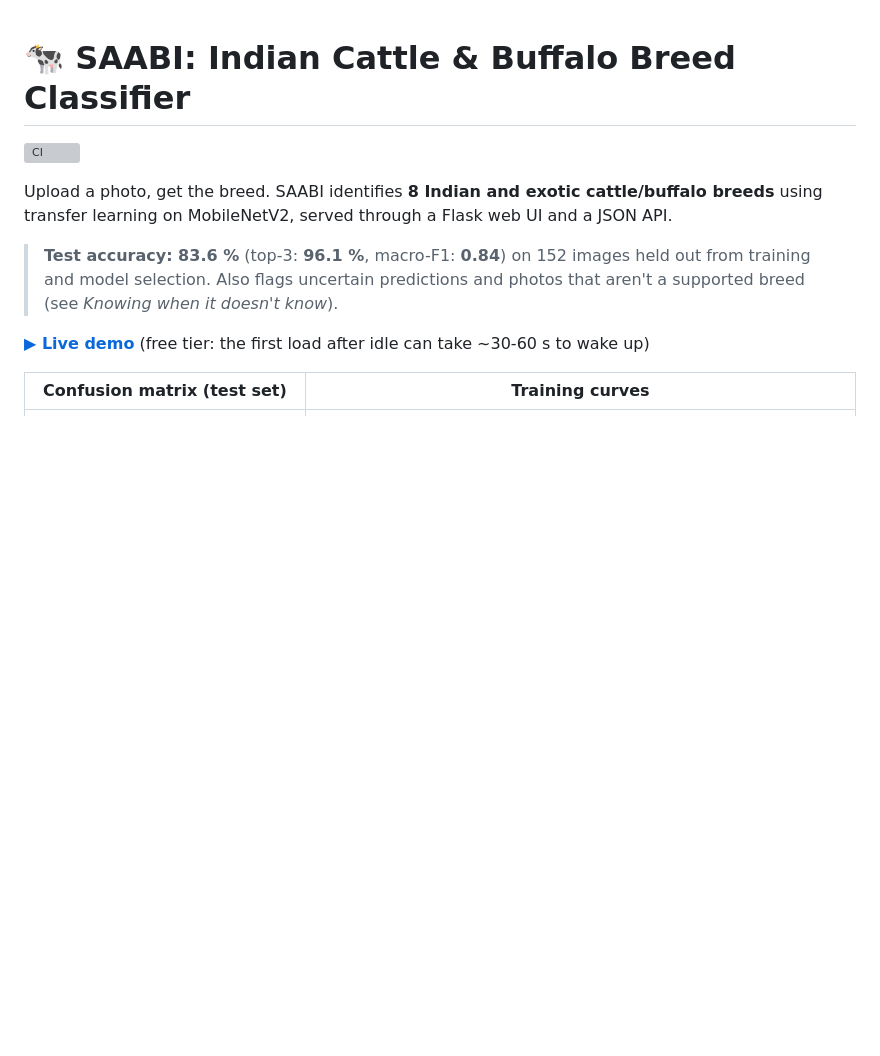
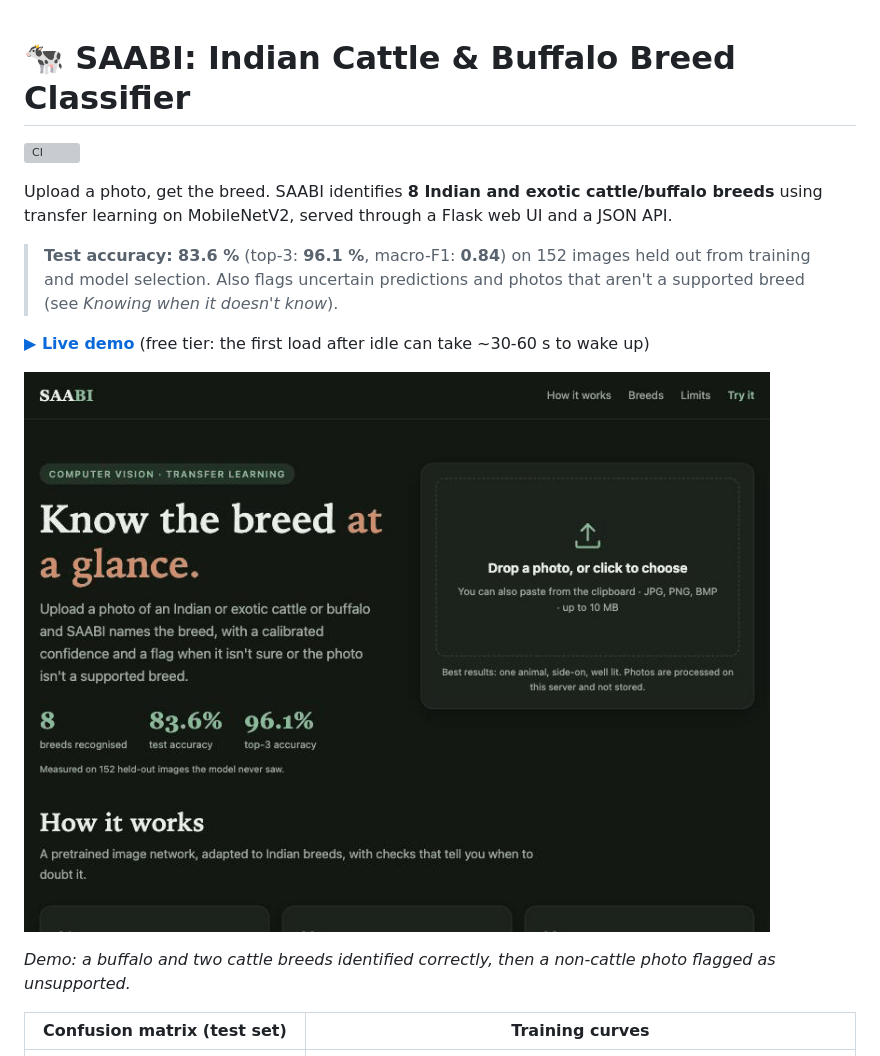
Before and after one commit to Viratgupta13/saabi-cattle-breed-classifier, a Markdown page: README.md, the part around the change. Rendered like a GitHub page; pictures changed too: assets/demo.gif (added); blank space fills up the shorter version; grey boxes are pictures that could not be loaded.

Commit message:
Add demo GIF and video

```diff
--- a/README.md
+++ b/README.md
@@ -9,6 +9,10 @@ transfer learning on MobileNetV2, served through a Flask web UI and a JSON API.
 > Also flags uncertain predictions and photos that aren't a supported breed (see *Knowing when it doesn't know*).
 
 **[▶ Live demo](https://saabi-qhel.onrender.com/)** (free tier: the first load after idle can take ~30-60 s to wake up)
+
+![SAABI demo: uploading cattle photos and getting breed predictions](assets/demo.gif)
+
+*Demo: a buffalo and two cattle breeds identified correctly, then a non-cattle photo flagged as unsupported.*
 
 | Confusion matrix (test set) | Training curves |
 |---|---|
```
Also changed, not shown: 1 other file.
